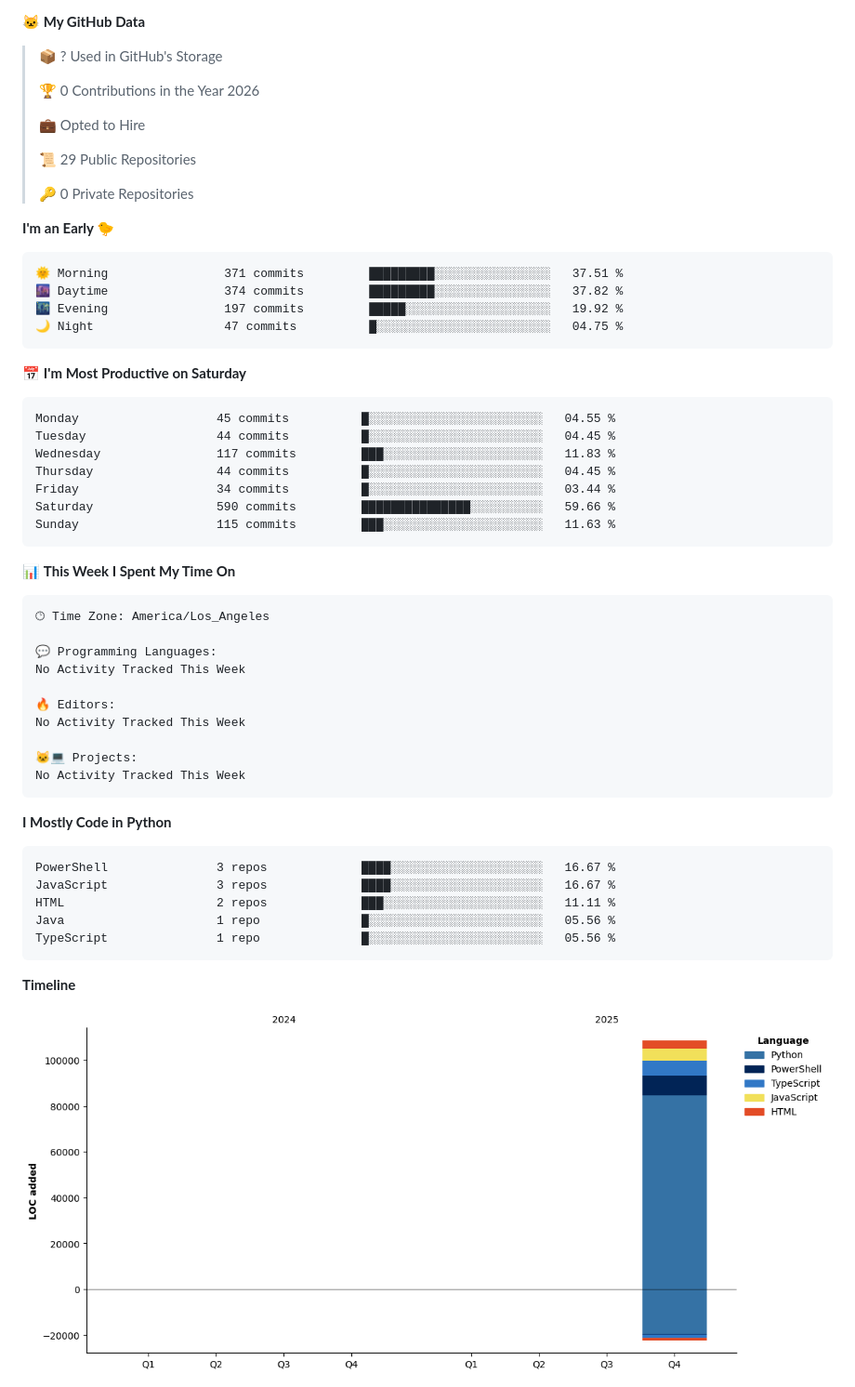
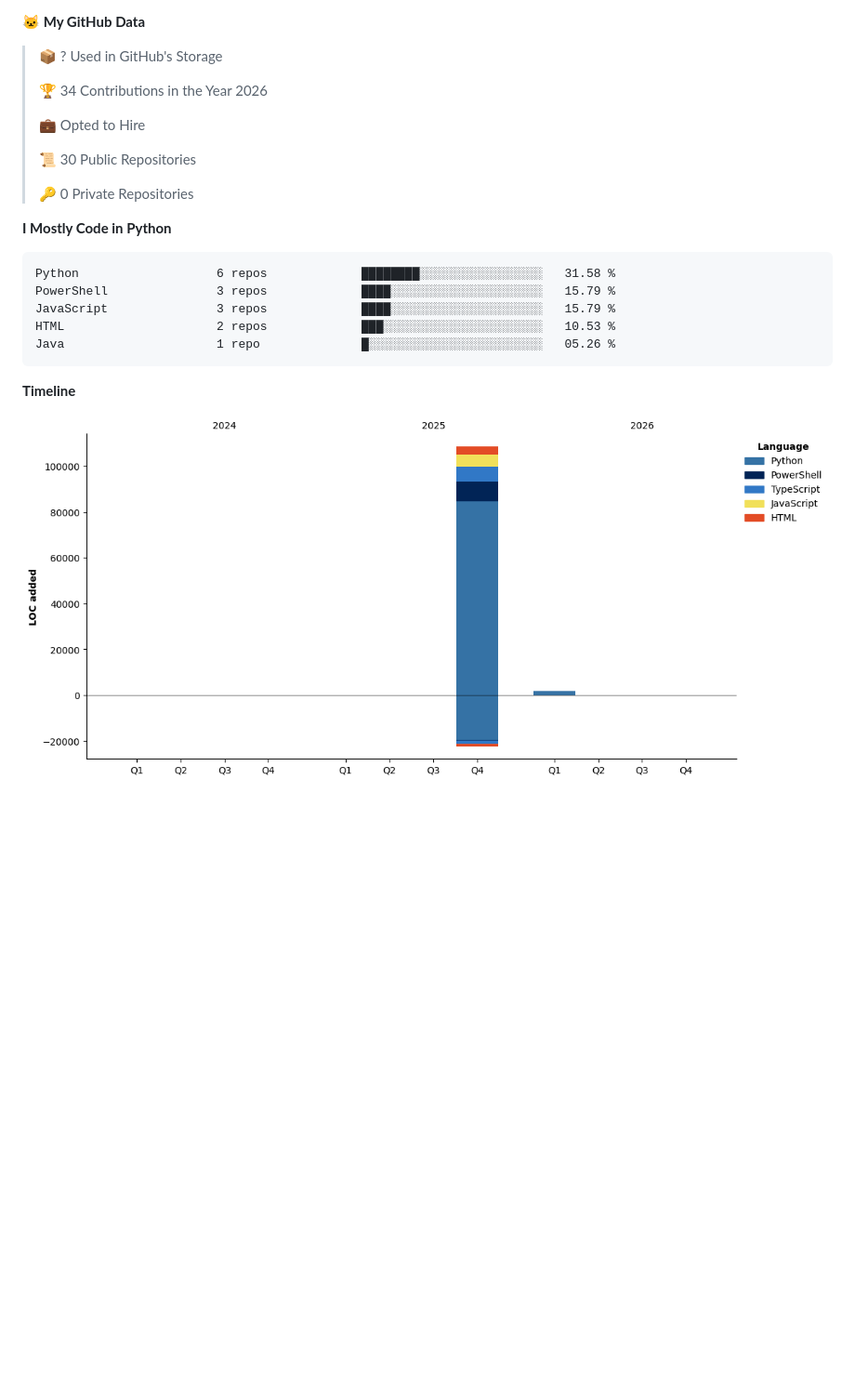
Before and after one commit to POWDER-RANGER/POWDER-RANGER, a Markdown page: README.md, the part around one of its changes. Shown at 93% size. GitHub-like rendering; pictures changed too: assets/bar_graph.png; blank space fills up the shorter version.

Commit message:
chore: update WakaTime stats

````diff
--- a/README.md
+++ b/README.md
@@ -176,58 +174,22 @@ Thank you to our amazing sponsors who make this work possible! 🙏
 
 > 📦 ? Used in GitHub's Storage
  >
-> 🏆 0 Contributions in the Year 2026
+> 🏆 34 Contributions in the Year 2026
  >
 > 💼 Opted to Hire
  >
-> 📜 29 Public Repositories
+> 📜 30 Public Repositories
  >
 > 🔑 0 Private Repositories
  >
-**I'm an Early 🐤**
-
-```text
-🌞 Morning                371 commits         █████████░░░░░░░░░░░░░░░░   37.51 %
-🌆 Daytime                374 commits         █████████░░░░░░░░░░░░░░░░   37.82 %
-🌃 Evening                197 commits         █████░░░░░░░░░░░░░░░░░░░░   19.92 %
-🌙 Night                  47 commits          █░░░░░░░░░░░░░░░░░░░░░░░░   04.75 %
-```
-📅 **I'm Most Productive on Saturday**
-
-```text
-Monday                   45 commits          █░░░░░░░░░░░░░░░░░░░░░░░░   04.55 %
-Tuesday                  44 commits          █░░░░░░░░░░░░░░░░░░░░░░░░   04.45 %
-Wednesday                117 commits         ███░░░░░░░░░░░░░░░░░░░░░░   11.83 %
-Thursday                 44 commits          █░░░░░░░░░░░░░░░░░░░░░░░░   04.45 %
-Friday                   34 commits          █░░░░░░░░░░░░░░░░░░░░░░░░   03.44 %
-Saturday                 590 commits         ███████████████░░░░░░░░░░   59.66 %
-Sunday                   115 commits         ███░░░░░░░░░░░░░░░░░░░░░░   11.63 %
-```
-
-
-📊 **This Week I Spent My Time On**
-
-```text
-🕑︎ Time Zone: America/Los_Angeles
-
-💬 Programming Languages:
-No Activity Tracked This Week
-
-🔥 Editors:
-No Activity Tracked This Week
-
-🐱‍💻 Projects:
-No Activity Tracked This Week
-```
-
 **I Mostly Code in Python**
 
 ```text
-PowerShell               3 repos             ████░░░░░░░░░░░░░░░░░░░░░   16.67 %
-JavaScript               3 repos             ████░░░░░░░░░░░░░░░░░░░░░   16.67 %
-HTML                     2 repos             ███░░░░░░░░░░░░░░░░░░░░░░   11.11 %
-Java                     1 repo              █░░░░░░░░░░░░░░░░░░░░░░░░   05.56 %
-TypeScript               1 repo              █░░░░░░░░░░░░░░░░░░░░░░░░   05.56 %
+Python                   6 repos             ████████░░░░░░░░░░░░░░░░░   31.58 %
+PowerShell               3 repos             ████░░░░░░░░░░░░░░░░░░░░░   15.79 %
+JavaScript               3 repos             ████░░░░░░░░░░░░░░░░░░░░░   15.79 %
+HTML                     2 repos             ███░░░░░░░░░░░░░░░░░░░░░░   10.53 %
+Java                     1 repo              █░░░░░░░░░░░░░░░░░░░░░░░░   05.26 %
 ```
 
 
````
Also changed, not shown: other parts of README.md (+2 -4 lines).
